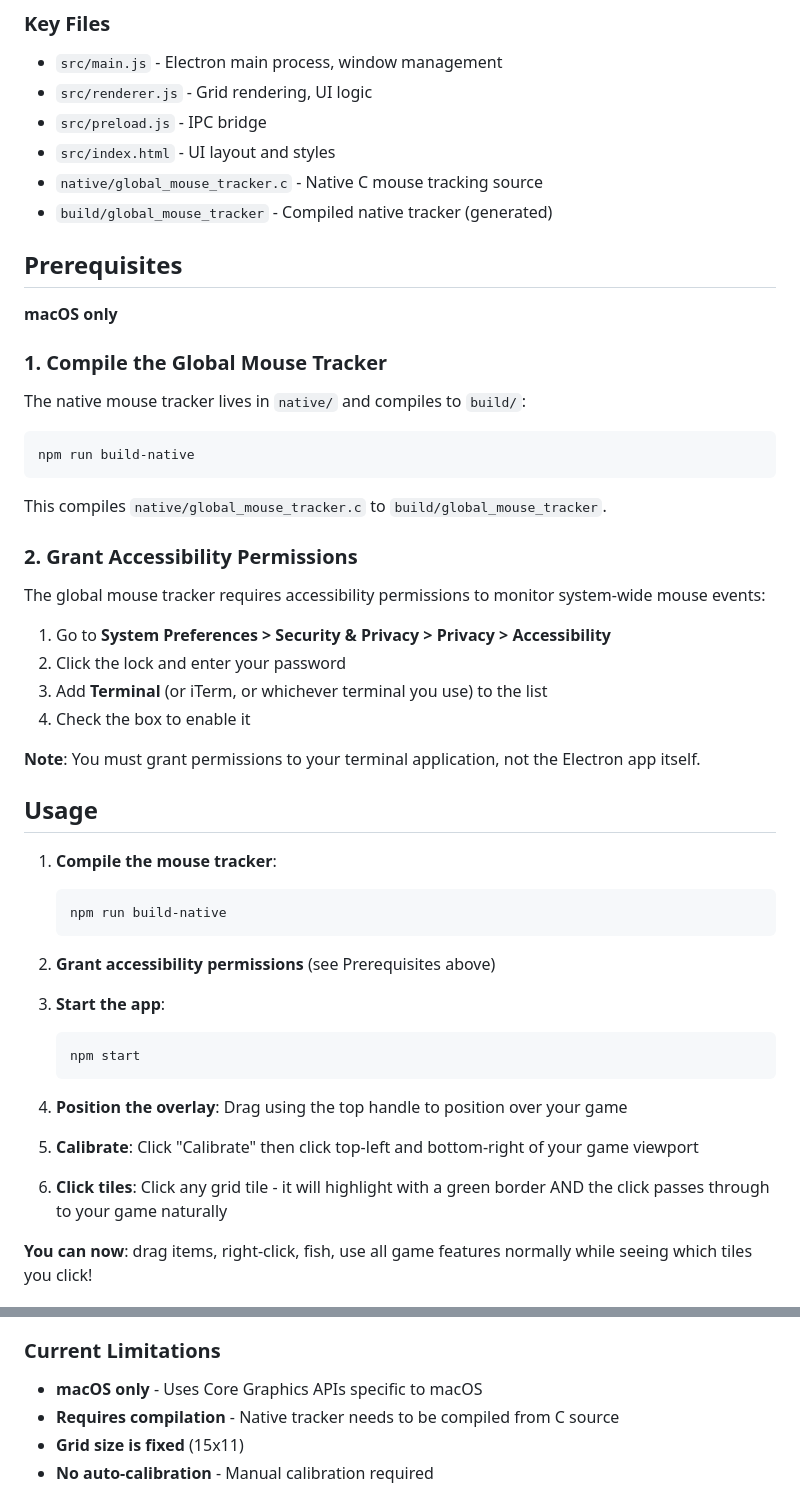
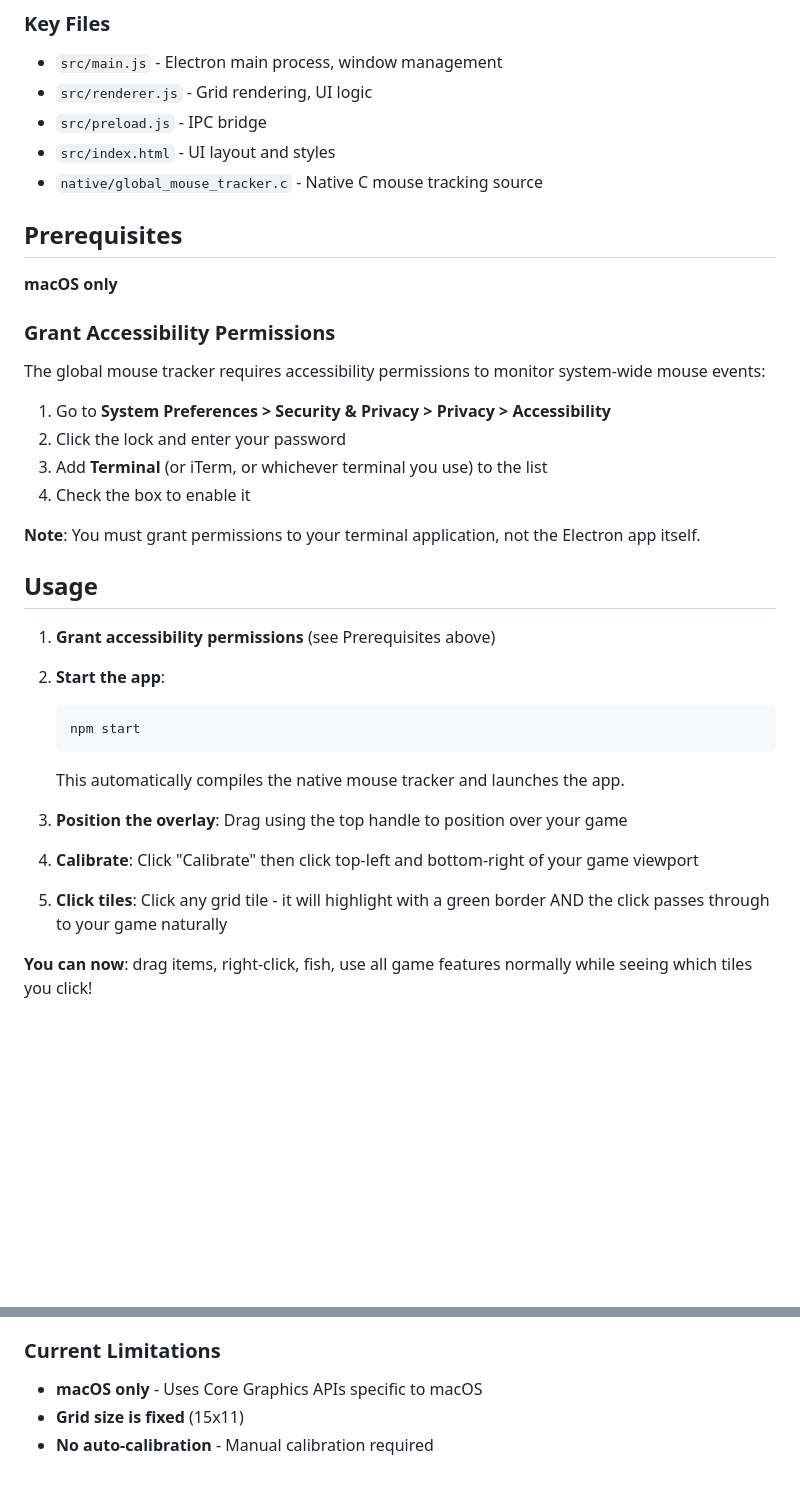
Before and after one commit to kelostrada/rodspot, a Markdown page: README.md, 2 parts joined by grey strips. GitHub-like rendering; blank space fills up the shorter version.

````diff
--- a/README.md
+++ b/README.md
@@ -74,23 +74,12 @@ This design allows:
 - `src/preload.js` - IPC bridge
 - `src/index.html` - UI layout and styles
 - `native/global_mouse_tracker.c` - Native C mouse tracking source
-- `build/global_mouse_tracker` - Compiled native tracker (generated)
 
 ## Prerequisites
 
 **macOS only**
 
-### 1. Compile the Global Mouse Tracker
-
-The native mouse tracker lives in `native/` and compiles to `build/`:
-
-```bash
-npm run build-native
-```
-
-This compiles `native/global_mouse_tracker.c` to `build/global_mouse_tracker`.
-
-### 2. Grant Accessibility Permissions
+### Grant Accessibility Permissions
 
 The global mouse tracker requires accessibility permissions to monitor system-wide mouse events:
 
@@ -103,23 +92,19 @@ The global mouse tracker requires accessibility permissions to monitor system-wi
 
 ## Usage
 
-1. **Compile the mouse tracker**:
-   ```bash
-   npm run build-native
-   ```
+1. **Grant accessibility permissions** (see Prerequisites above)
 
-2. **Grant accessibility permissions** (see Prerequisites above)
-
-3. **Start the app**:
+2. **Start the app**:
    ```bash
    npm start
    ```
+   This automatically compiles the native mouse tracker and launches the app.
 
-4. **Position the overlay**: Drag using the top handle to position over your game
+3. **Position the overlay**: Drag using the top handle to position over your game
 
-5. **Calibrate**: Click "Calibrate" then click top-left and bottom-right of your game viewport
+4. **Calibrate**: Click "Calibrate" then click top-left and bottom-right of your game viewport
 
-6. **Click tiles**: Click any grid tile - it will highlight with a green border AND the click passes through to your game naturally
+5. **Click tiles**: Click any grid tile - it will highlight with a green border AND the click passes through to your game naturally
 
 **You can now**: drag items, right-click, fish, use all game features normally while seeing which tiles you click!
 
@@ -142,7 +127,6 @@ This gives us the best of both worlds: a visual grid overlay that doesn't interf
 
 ### Current Limitations
 - **macOS only** - Uses Core Graphics APIs specific to macOS
-- **Requires compilation** - Native tracker needs to be compiled from C source
 - **Grid size is fixed** (15x11)
 - **No auto-calibration** - Manual calibration required
 
````
